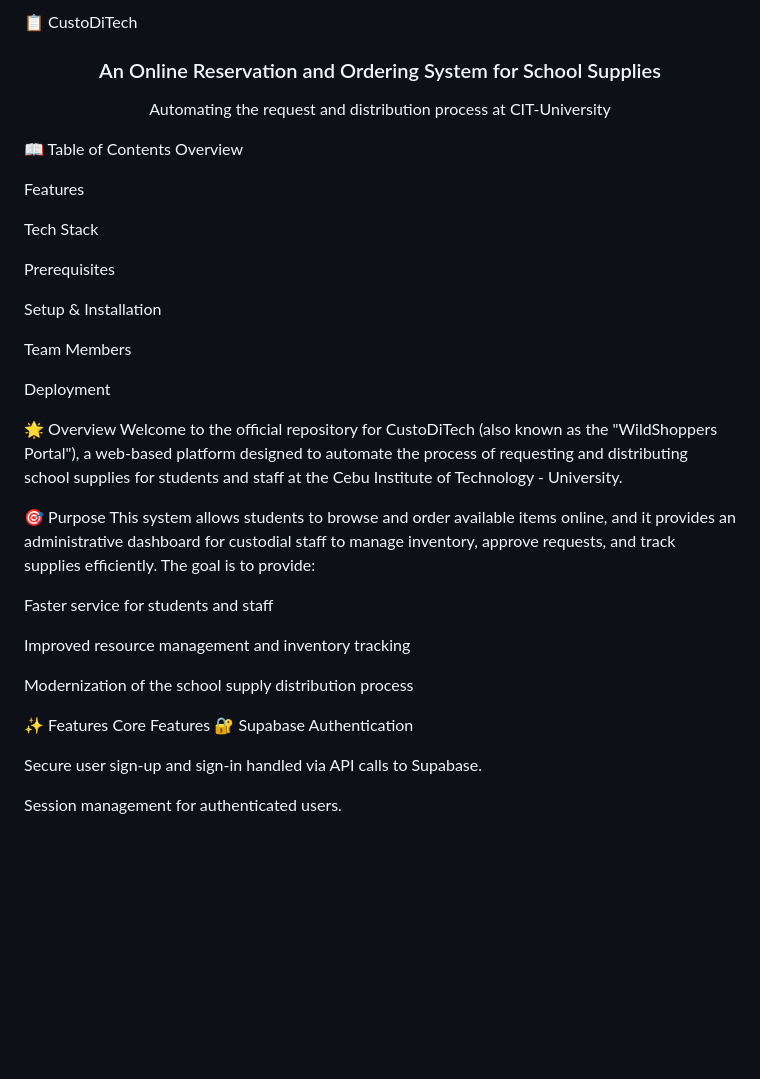
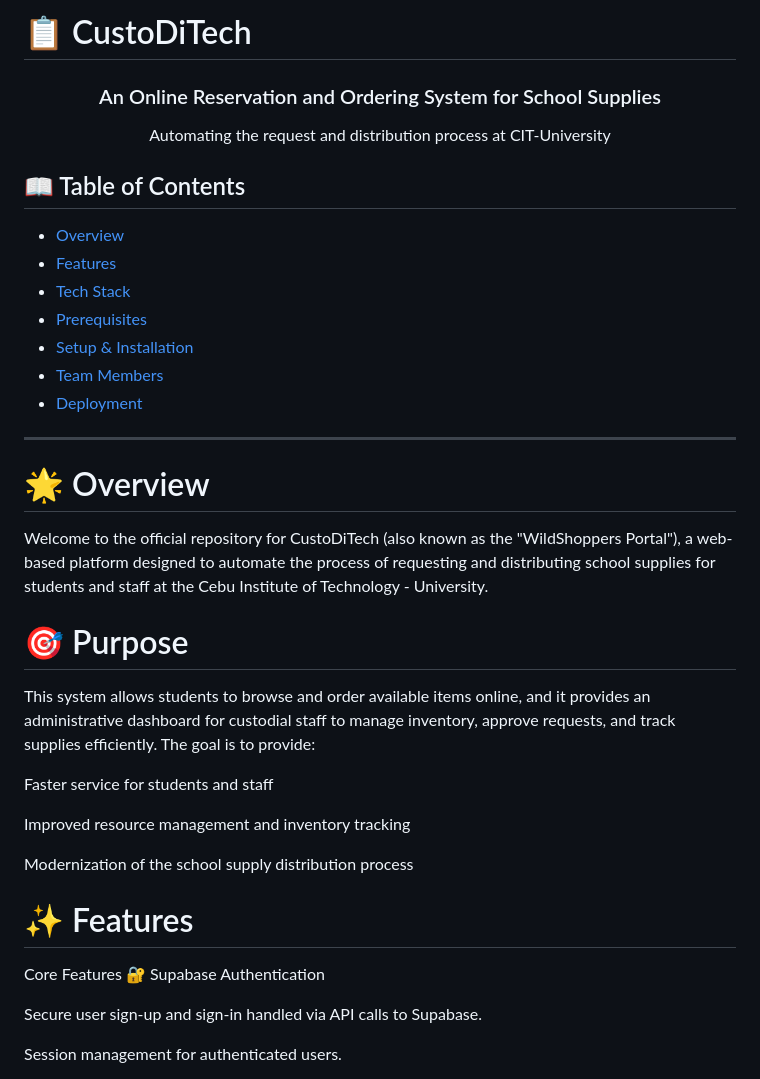
Before and after one commit to Bleassy/CSIT327-G5-CUSTODITECH, a Markdown page: README.md, the part around one of its changes. GitHub-like rendering; blank space fills up the shorter version.

```diff
--- a/README.md
+++ b/README.md
@@ -1,28 +1,25 @@
-📋 CustoDiTech
+# 📋 CustoDiTech
 <div align="center">
 <h3>An Online Reservation and Ordering System for School Supplies</h3>
 <p>Automating the request and distribution process at CIT-University</p>
 </div>
 
-📖 Table of Contents
-Overview
+## 📖 Table of Contents
 
-Features
+- [Overview](#-overview)
+- [Features](#-features)
+- [Tech Stack](#️-tech-stack)
+- [Prerequisites](#-prerequisites)
+- [Setup & Installation](#️-setup--installation)
+- [Team Members](#-team-members)
+- [Deployment](#-deployment)
 
-Tech Stack
+---
 
-Prerequisites
-
-Setup & Installation
-
-Team Members
-
-Deployment
-
-🌟 Overview
+# 🌟 Overview
 Welcome to the official repository for CustoDiTech (also known as the "WildShoppers Portal"), a web-based platform designed to automate the process of requesting and distributing school supplies for students and staff at the Cebu Institute of Technology - University.
 
-🎯 Purpose
+# 🎯 Purpose
 This system allows students to browse and order available items online, and it provides an administrative dashboard for custodial staff to manage inventory, approve requests, and track supplies efficiently. The goal is to provide:
 
 Faster service for students and staff
@@ -31,7 +28,7 @@ Improved resource management and inventory tracking
 
 Modernization of the school supply distribution process
 
-✨ Features
+# ✨ Features
 Core Features
 🔐 Supabase Authentication
 
```
Also changed, not shown: other parts of README.md (+3 -3 lines).
